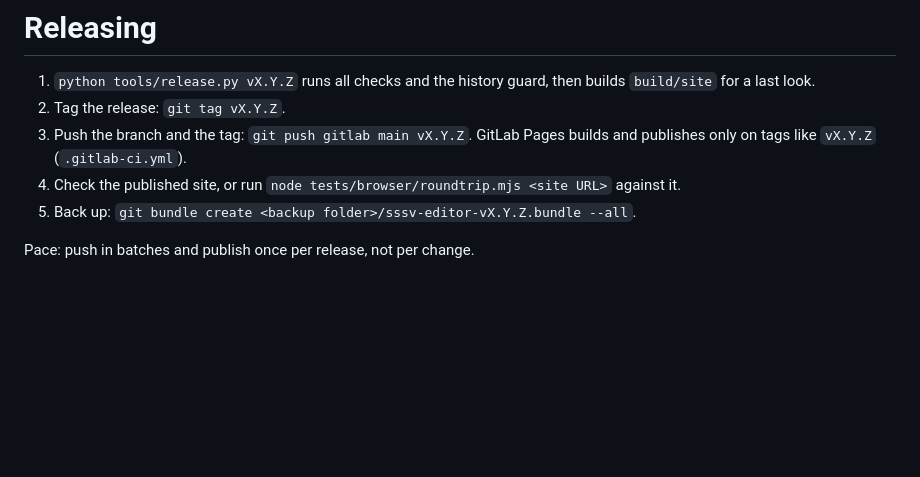
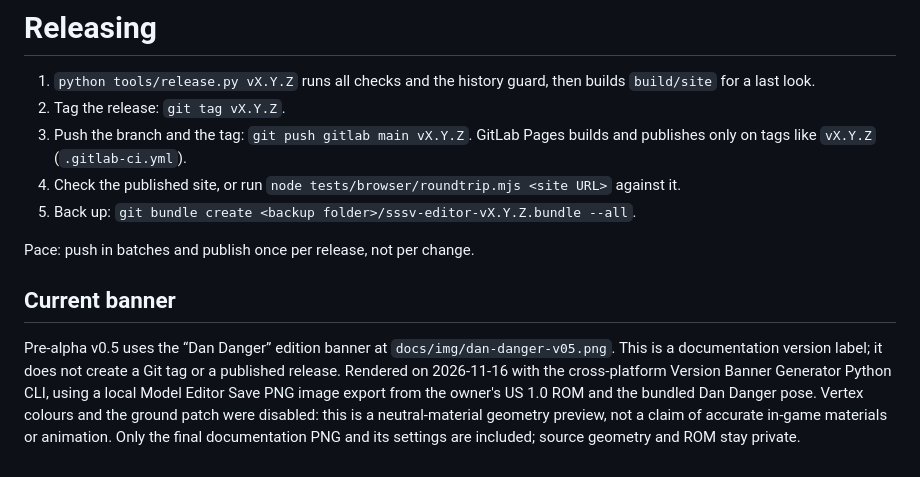
Before and after one commit to sssv-modkit-dev/sssv-modkit, a Markdown page: docs/RELEASING.md, the part around the change. GitHub-like rendering; blank space fills up the shorter version.

```diff
--- a/docs/RELEASING.md
+++ b/docs/RELEASING.md
@@ -7,3 +7,13 @@
 5. Back up: `git bundle create <backup folder>/sssv-editor-vX.Y.Z.bundle --all`.
 
 Pace: push in batches and publish once per release, not per change.
+
+## Current banner
+
+Pre-alpha v0.5 uses the “Dan Danger” edition banner at `docs/img/dan-danger-v05.png`.
+This is a documentation version label; it does not create a Git tag or a published release.
+Rendered on 2026-11-16 with the cross-platform Version Banner Generator Python CLI,
+using a local Model Editor Save PNG image export from the owner's US 1.0 ROM and the
+bundled Dan Danger pose. Vertex colours and the ground patch were disabled: this is
+a neutral-material geometry preview, not a claim of accurate in-game materials or animation.
+Only the final documentation PNG and its settings are included; source geometry and ROM stay private.
```
Also changed, not shown: README.md (+1 -1 lines), docs/img/dan-danger-v05.png (added), 3 other files.
